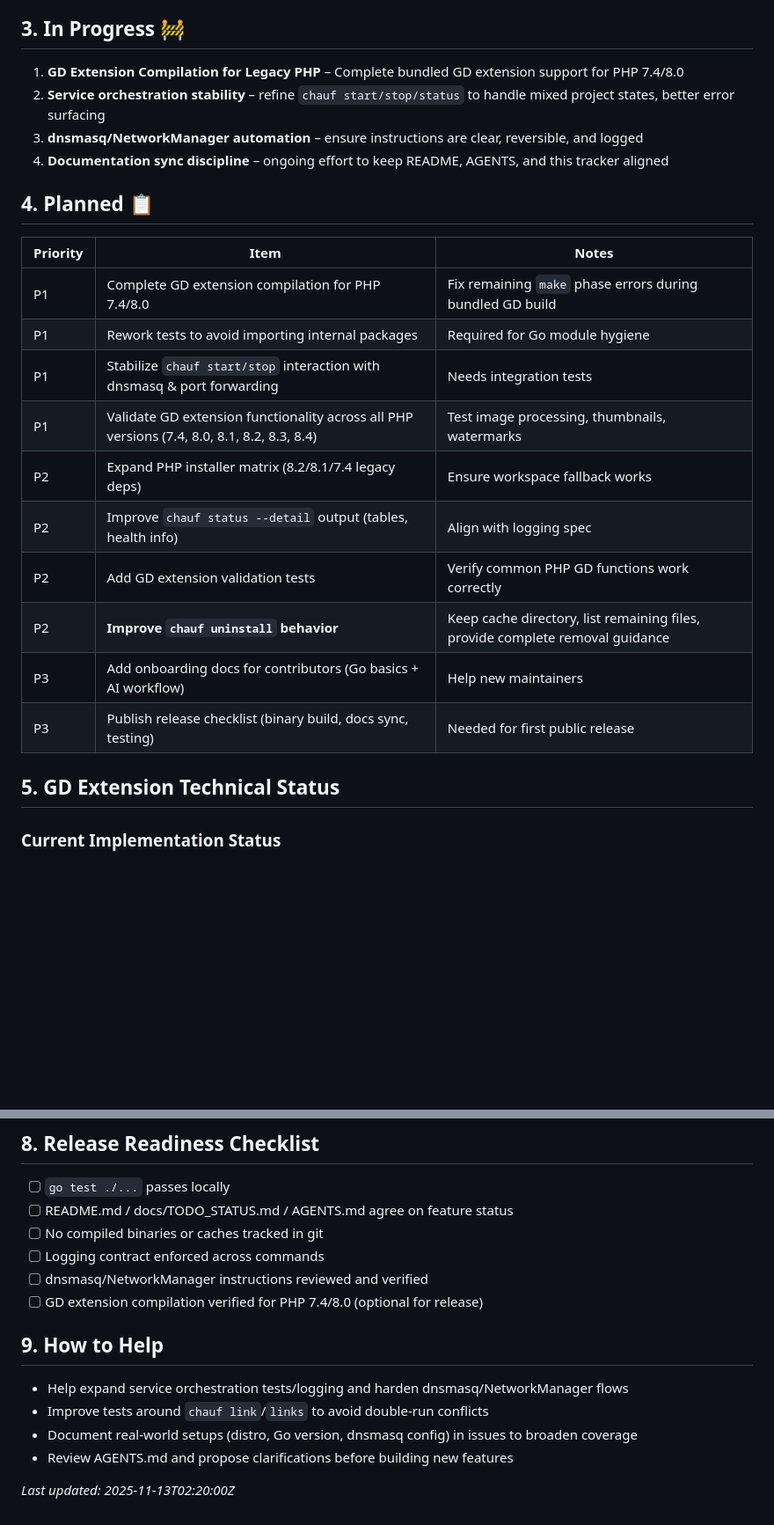
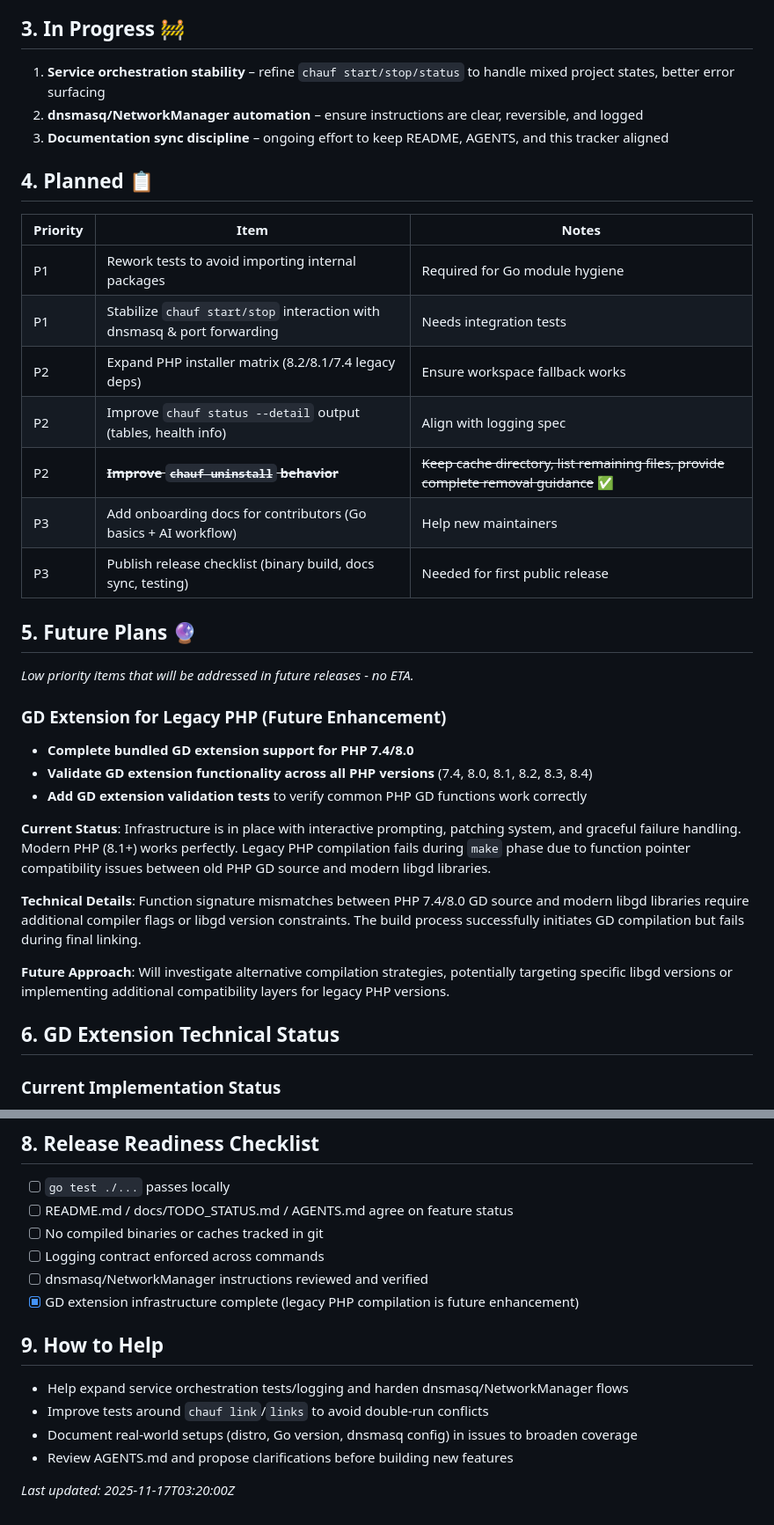
Before and after one commit to SIAJI-Labs/chauffeur, a Markdown page: docs/TODO_STATUS.md, 2 parts joined by grey strips. Shown: that part at 88% size. Rendered like a GitHub page; blank space fills up the shorter version.

Commit message:
docs(todo): move legacy PHP GD extension to future plans
Reorganize TODO_STATUS.md to reflect current development priorities:
- Move GD extension for PHP 7.4/8.0 from active work to Future Plans section
- Mark uninstall behavior improvement as complete
- Update release readiness checklist to reflect GD infrastructure completion
- Clarify that modern PHP (8.1+) GD support is fully working
- Document technical challenges and future approach for legacy PHP GD compilation

This change better aligns the roadmap with immediate release priorities
while preserving detailed technical context for future work.

```diff
--- a/docs/TODO_STATUS.md
+++ b/docs/TODO_STATUS.md
@@ -71,26 +71,36 @@ _A living status board for features, debt, and priorities. Keep this in sync wit
 - Build infrastructure successfully initiates GD extension compilation for legacy PHP versions
 
 ## 3. In Progress 🚧
-1. **GD Extension Compilation for Legacy PHP** – Complete bundled GD extension support for PHP 7.4/8.0
-2. **Service orchestration stability** – refine `chauf start/stop/status` to handle mixed project states, better error surfacing
-3. **dnsmasq/NetworkManager automation** – ensure instructions are clear, reversible, and logged
-4. **Documentation sync discipline** – ongoing effort to keep README, AGENTS, and this tracker aligned
+1. **Service orchestration stability** – refine `chauf start/stop/status` to handle mixed project states, better error surfacing
+2. **dnsmasq/NetworkManager automation** – ensure instructions are clear, reversible, and logged
+3. **Documentation sync discipline** – ongoing effort to keep README, AGENTS, and this tracker aligned
 
 ## 4. Planned 📋
 | Priority | Item | Notes |
 |----------|------|-------|
-| P1 | Complete GD extension compilation for PHP 7.4/8.0 | Fix remaining `make` phase errors during bundled GD build |
 | P1 | Rework tests to avoid importing internal packages | Required for Go module hygiene |
 | P1 | Stabilize `chauf start/stop` interaction with dnsmasq & port forwarding | Needs integration tests |
-| P1 | Validate GD extension functionality across all PHP versions (7.4, 8.0, 8.1, 8.2, 8.3, 8.4) | Test image processing, thumbnails, watermarks |
 | P2 | Expand PHP installer matrix (8.2/8.1/7.4 legacy deps) | Ensure workspace fallback works |
 | P2 | Improve `chauf status --detail` output (tables, health info) | Align with logging spec |
-| P2 | Add GD extension validation tests | Verify common PHP GD functions work correctly |
-| P2 | **Improve `chauf uninstall` behavior** | Keep cache directory, list remaining files, provide complete removal guidance |
+| P2 | ~~**Improve `chauf uninstall` behavior**~~ | ~~Keep cache directory, list remaining files, provide complete removal guidance~~ ✅ |
 | P3 | Add onboarding docs for contributors (Go basics + AI workflow) | Help new maintainers |
 | P3 | Publish release checklist (binary build, docs sync, testing) | Needed for first public release |
 
-## 5. GD Extension Technical Status
+## 5. Future Plans 🔮
+*Low priority items that will be addressed in future releases - no ETA.*
+
+### GD Extension for Legacy PHP (Future Enhancement)
+- **Complete bundled GD extension support for PHP 7.4/8.0**
+- **Validate GD extension functionality across all PHP versions** (7.4, 8.0, 8.1, 8.2, 8.3, 8.4)
+- **Add GD extension validation tests** to verify common PHP GD functions work correctly
+
+**Current Status**: Infrastructure is in place with interactive prompting, patching system, and graceful failure handling. Modern PHP (8.1+) works perfectly. Legacy PHP compilation fails during `make` phase due to function pointer compatibility issues between old PHP GD source and modern libgd libraries.
+
+**Technical Details**: Function signature mismatches between PHP 7.4/8.0 GD source and modern libgd libraries require additional compiler flags or libgd version constraints. The build process successfully initiates GD compilation but fails during final linking.
+
+**Future Approach**: Will investigate alternative compilation strategies, potentially targeting specific libgd versions or implementing additional compatibility layers for legacy PHP versions.
+
+## 6. GD Extension Technical Status
 ### Current Implementation Status
 - **PHP 8.1+**: GD extension works ✅ (modern PHP versions have compatible libgd integration)
 - **PHP 8.0/7.4**: GD infrastructure in place, compilation failing during `make` phase ⚠️
@@ -131,7 +140,7 @@ _A living status board for features, debt, and priorities. Keep this in sync wit
 - [ ] No compiled binaries or caches tracked in git
 - [ ] Logging contract enforced across commands
 - [ ] dnsmasq/NetworkManager instructions reviewed and verified
-- [ ] GD extension compilation verified for PHP 7.4/8.0 (optional for release)
+- [x] GD extension infrastructure complete (legacy PHP compilation is future enhancement)
 
 ## 9. How to Help
 - Help expand service orchestration tests/logging and harden dnsmasq/NetworkManager flows
@@ -139,4 +148,4 @@ _A living status board for features, debt, and priorities. Keep this in sync wit
 - Document real-world setups (distro, Go version, dnsmasq config) in issues to broaden coverage
 - Review AGENTS.md and propose clarifications before building new features
 
-_Last updated: 2025-11-13T02:20:00Z_
+_Last updated: 2025-11-17T03:20:00Z_
```
Also changed, not shown: other parts of docs/TODO_STATUS.md (+0 -1 lines).
